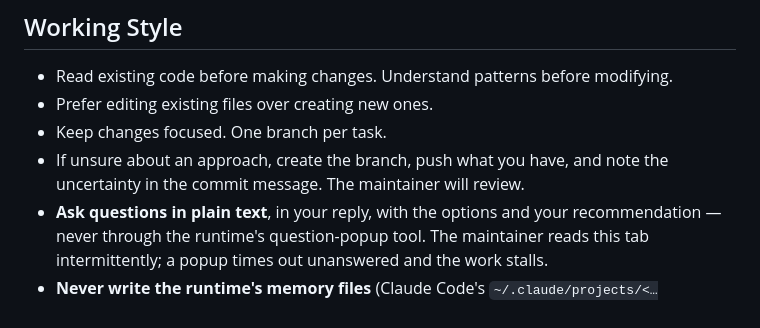
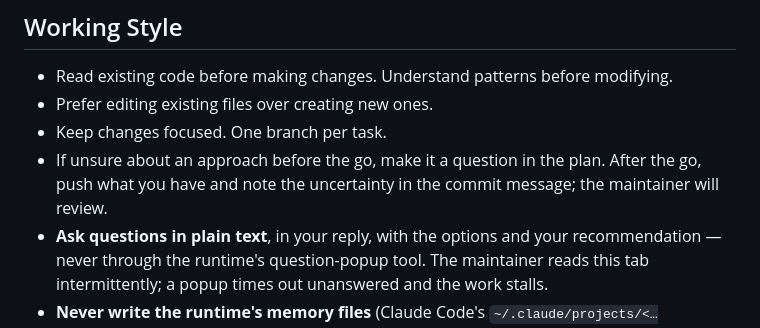
Before and after one commit to joaopn/research-sandbox, a Markdown page: boxes/dev.instructions.md, the part around one of its changes. Rendered like a GitHub page.

```diff
--- a/boxes/dev.instructions.md
+++ b/boxes/dev.instructions.md
@@ -334,8 +385,9 @@ zero when fixed), and verify it on both the base branch and your branch before p
 - Read existing code before making changes. Understand patterns before modifying.
 - Prefer editing existing files over creating new ones.
 - Keep changes focused. One branch per task.
-- If unsure about an approach, create the branch, push what you have, and note the
-  uncertainty in the commit message. The maintainer will review.
+- If unsure about an approach before the go, make it a question in the plan. After the go,
+  push what you have and note the uncertainty in the commit message; the maintainer will
+  review.
 - **Ask questions in plain text**, in your reply, with the options and your recommendation —
   never through the runtime's question-popup tool. The maintainer reads this tab
   intermittently; a popup times out unanswered and the work stalls.
```
Also changed, not shown: other parts of boxes/dev.instructions.md (+65 -12 lines).
